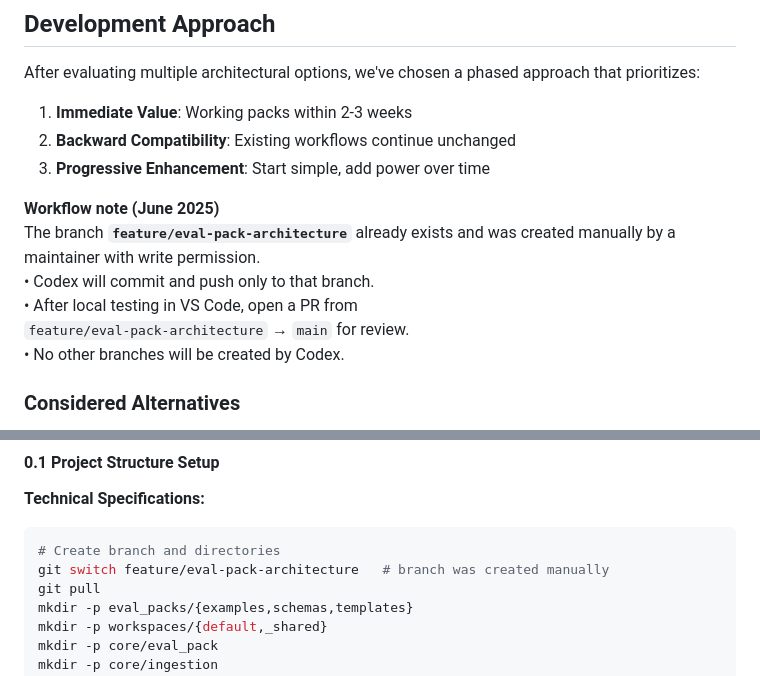
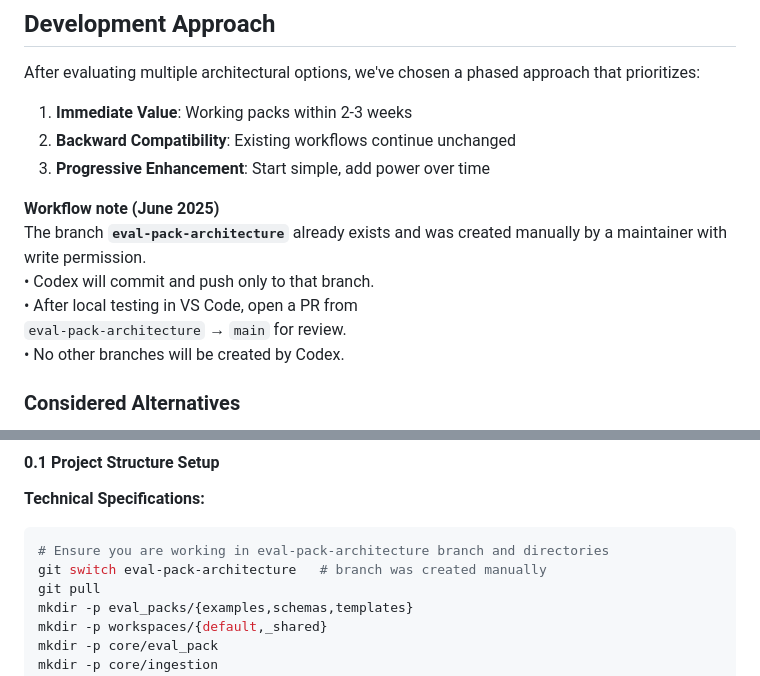
Before and after one commit to PrototypeJam/lake_merritt, a Markdown page: docs/dev-plan.md, 2 parts joined by grey strips. Rendered like a GitHub page.

````diff
--- a/docs/dev-plan.md
+++ b/docs/dev-plan.md
@@ -33,11 +33,11 @@ After evaluating multiple architectural options, we've chosen a phased approach
 3.  **Progressive Enhancement**: Start simple, add power over time
 
 **Workflow note (June 2025)**
-  The branch **`feature/eval-pack-architecture`** already exists and was
+  The branch **`eval-pack-architecture`** already exists and was
   created manually by a maintainer with write permission.
   • Codex will commit and push only to that branch.
   • After local testing in VS Code, open a PR from
-    `feature/eval-pack-architecture` → `main` for review.
+    `eval-pack-architecture` → `main` for review.
   • No other branches will be created by Codex.
 
 
@@ -75,8 +75,8 @@ Establish the fundamental structure and contracts that all subsequent work will
 **Technical Specifications:**
 
 ```bash
-# Create branch and directories
-git switch feature/eval-pack-architecture   # branch was created manually
+# Ensure you are working in eval-pack-architecture branch and directories
+git switch eval-pack-architecture   # branch was created manually
 git pull
 mkdir -p eval_packs/{examples,schemas,templates}
 mkdir -p workspaces/{default,_shared}
````
